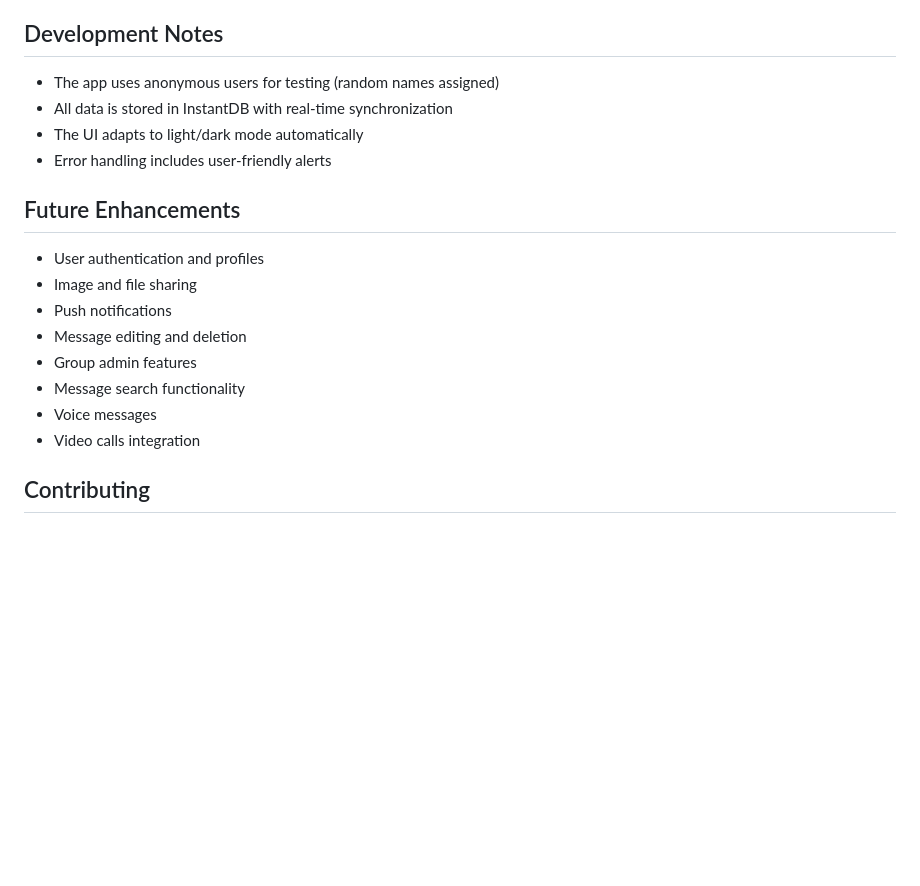
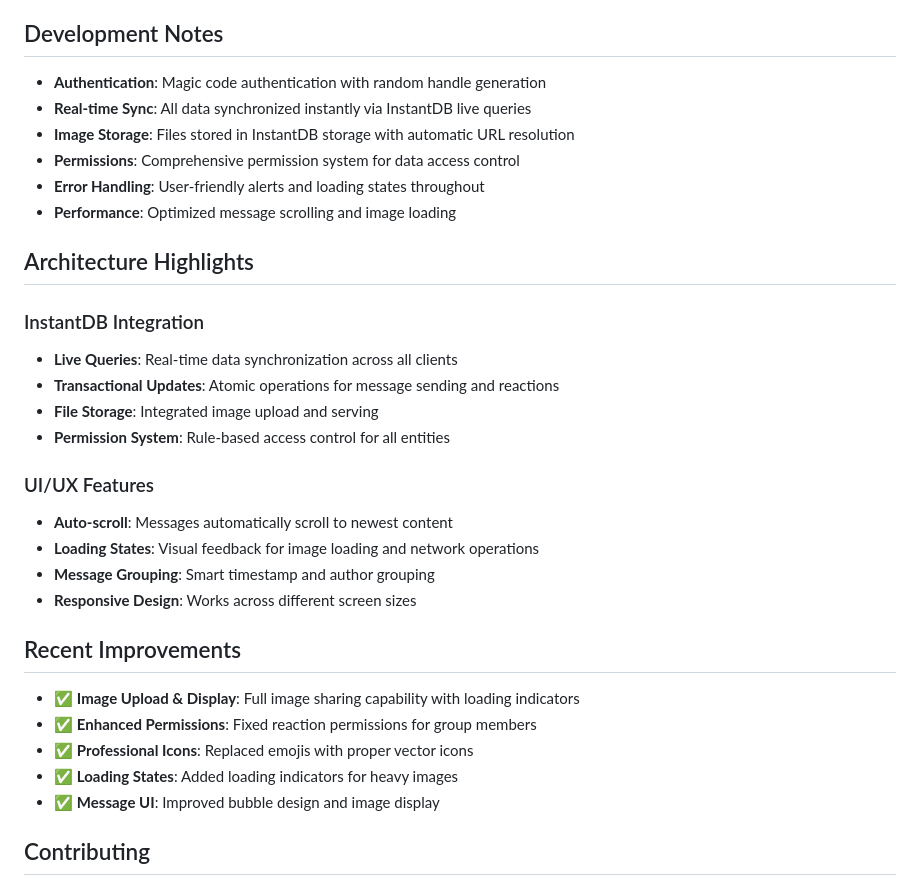
Before and after one commit to truongduyng/futkui, a Markdown page: README.md, the part around one of its changes. Drawn GitHub-style; blank space fills up the shorter version.

```diff
--- a/README.md
+++ b/README.md
@@ -134,21 +171,34 @@ The app uses InstantDB with the following entities:
 
 ## Development Notes
 
-- The app uses anonymous users for testing (random names assigned)
-- All data is stored in InstantDB with real-time synchronization
-- The UI adapts to light/dark mode automatically
-- Error handling includes user-friendly alerts
+- **Authentication**: Magic code authentication with random handle generation
+- **Real-time Sync**: All data synchronized instantly via InstantDB live queries
+- **Image Storage**: Files stored in InstantDB storage with automatic URL resolution
+- **Permissions**: Comprehensive permission system for data access control
+- **Error Handling**: User-friendly alerts and loading states throughout
+- **Performance**: Optimized message scrolling and image loading
 
-## Future Enhancements
+## Architecture Highlights
 
-- User authentication and profiles
-- Image and file sharing
-- Push notifications
-- Message editing and deletion
-- Group admin features
-- Message search functionality
-- Voice messages
-- Video calls integration
+### InstantDB Integration
+- **Live Queries**: Real-time data synchronization across all clients
+- **Transactional Updates**: Atomic operations for message sending and reactions
+- **File Storage**: Integrated image upload and serving
+- **Permission System**: Rule-based access control for all entities
+
+### UI/UX Features
+- **Auto-scroll**: Messages automatically scroll to newest content
+- **Loading States**: Visual feedback for image loading and network operations
+- **Message Grouping**: Smart timestamp and author grouping
+- **Responsive Design**: Works across different screen sizes
+
+## Recent Improvements
+
+- ✅ **Image Upload & Display**: Full image sharing capability with loading indicators
+- ✅ **Enhanced Permissions**: Fixed reaction permissions for group members
+- ✅ **Professional Icons**: Replaced emojis with proper vector icons
+- ✅ **Loading States**: Added loading indicators for heavy images
+- ✅ **Message UI**: Improved bubble design and image display
 
 ## Contributing
 
```
Also changed, not shown: other parts of README.md (+82 -45 lines).
